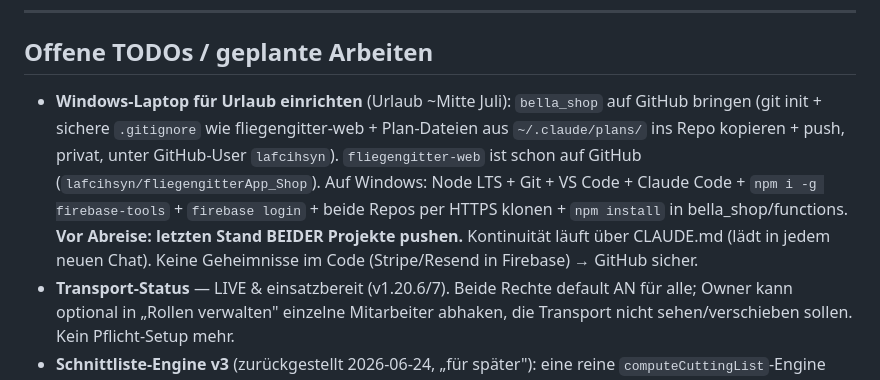
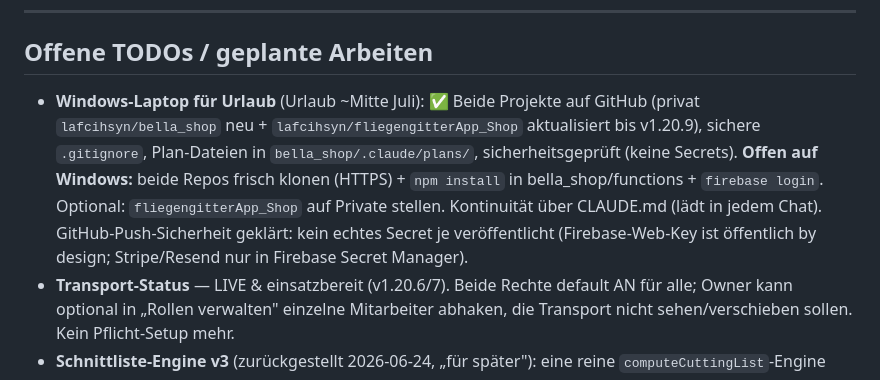
Before and after one commit to lafcihsyn/bella_shop, a Markdown page: CLAUDE.md, the part around the change. Rendered like a GitHub page.

Commit message:
CLAUDE.md: Vacation-Prep-Status (GitHub eingerichtet)
Co-Authored-By: Claude Opus 4.8 (1M context) <noreply@anthropic.com>

```diff
--- a/CLAUDE.md
+++ b/CLAUDE.md
@@ -148,7 +148,7 @@ Beides muss gebumpt werden, sonst sehen Mitarbeiter die alte gecachte Version (S
 ---
 
 ## Offene TODOs / geplante Arbeiten
-- **Windows-Laptop für Urlaub einrichten** (Urlaub ~Mitte Juli): `bella_shop` auf GitHub bringen (git init + sichere `.gitignore` wie fliegengitter-web + Plan-Dateien aus `~/.claude/plans/` ins Repo kopieren + push, privat, unter GitHub-User `lafcihsyn`). `fliegengitter-web` ist schon auf GitHub (`lafcihsyn/fliegengitterApp_Shop`). Auf Windows: Node LTS + Git + VS Code + Claude Code + `npm i -g firebase-tools` + `firebase login` + beide Repos per HTTPS klonen + `npm install` in bella_shop/functions. **Vor Abreise: letzten Stand BEIDER Projekte pushen.** Kontinuität läuft über CLAUDE.md (lädt in jedem neuen Chat). Keine Geheimnisse im Code (Stripe/Resend in Firebase) → GitHub sicher.
+- **Windows-Laptop für Urlaub** (Urlaub ~Mitte Juli): ✅ Beide Projekte auf GitHub (privat `lafcihsyn/bella_shop` neu + `lafcihsyn/fliegengitterApp_Shop` aktualisiert bis v1.20.9), sichere `.gitignore`, Plan-Dateien in `bella_shop/.claude/plans/`, sicherheitsgeprüft (keine Secrets). **Offen auf Windows:** beide Repos frisch klonen (HTTPS) + `npm install` in bella_shop/functions + `firebase login`. Optional: `fliegengitterApp_Shop` auf Private stellen. Kontinuität über CLAUDE.md (lädt in jedem Chat). GitHub-Push-Sicherheit geklärt: kein echtes Secret je veröffentlicht (Firebase-Web-Key ist öffentlich by design; Stripe/Resend nur in Firebase Secret Manager).
 - **Transport-Status** — LIVE & einsatzbereit (v1.20.6/7). Beide Rechte default AN für alle; Owner kann optional in „Rollen verwalten" einzelne Mitarbeiter abhaken, die Transport nicht sehen/verschieben sollen. Kein Pflicht-Setup mehr.
 - **Schnittliste-Engine v3** (zurückgestellt 2026-06-24, „für später"): eine reine `computeCuttingList`-Engine (`public/js/cutting-engine.js`) statt der heute **3 divergierenden** Rechenwege. Plan + Feasibility (gegen echtes Backup validiert, Self-Test stimmt) in [.claude/plans/schnittliste-engine-v3.md](.claude/plans/schnittliste-engine-v3.md). **Vor Start klären:** ~~Falten-Regel~~ (GEKLÄRT v1.20.9: nur Kombi = volle Falten, sonst Doppeltür halbiert/2-Flügel), Mengen kommen aus `materials`-Master (nicht Modell), alte Orders ohne `modelId`, Golden-Master-Semantik (pro-Stück vs. total).
 - Zebra ZD220t Drucker für Filiale Inegöl (WebUSB, ZPL) — Plan bereit ([.claude/plans/perfekt-dan-machen-wir-mossy-feigenbaum.md](.claude/plans/perfekt-dan-machen-wir-mossy-feigenbaum.md)), **wartet auf neues Gerät**.
```
